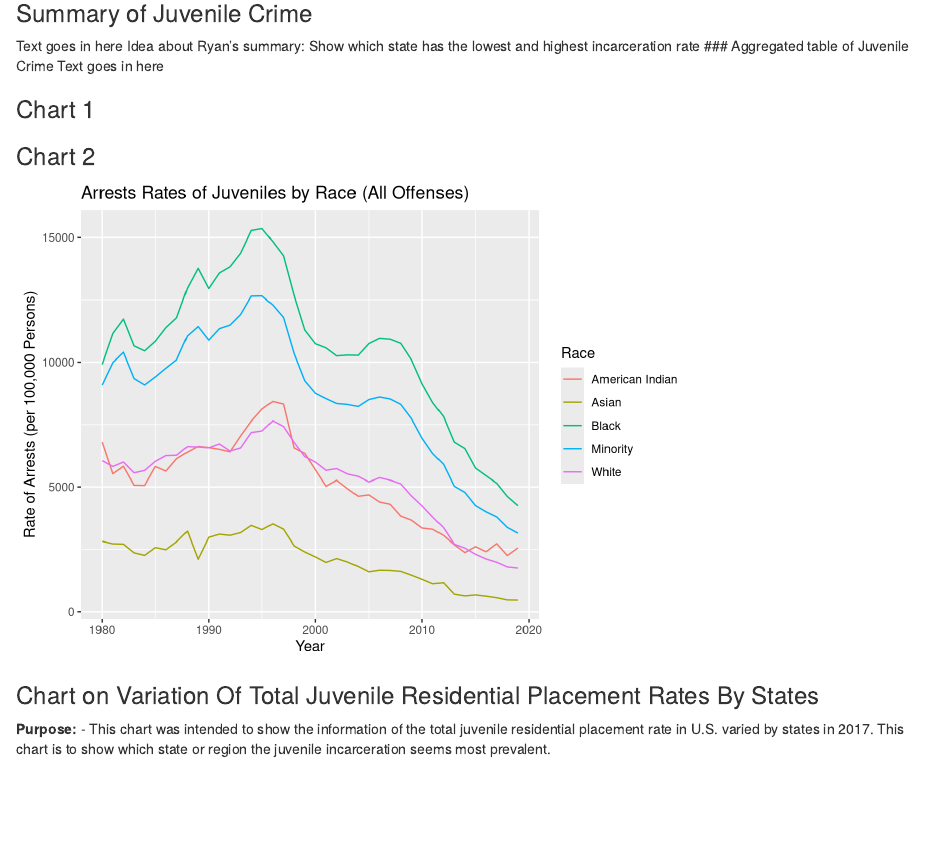
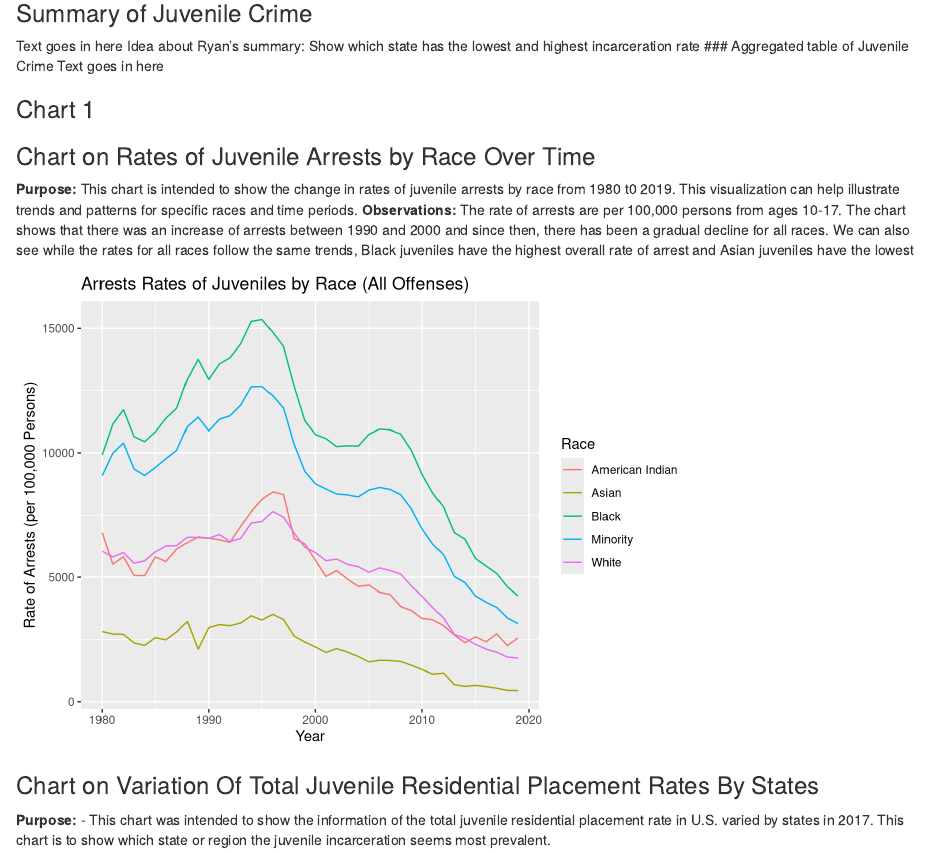
Before and after one commit to info201a-w21/project-jyun19980812, an R Markdown document (index.Rmd): the page in a window 1100 px wide, from 390 px down. Rendered offline with R 4.5, knitr and Pandoc, with nearby package versions.

Commit message:
Added purpose and observations to chart 2

````diff
--- a/index.Rmd
+++ b/index.Rmd
@@ -29,7 +29,11 @@ Text goes in here
 
 ### Chart 1
 
-### Chart 2
+### Chart on Rates of Juvenile Arrests by Race Over Time
+**Purpose:**
+This chart is intended to show the change in rates of juvenile arrests by race from 1980 t0 2019. This visualization can help illustrate trends and patterns for specific races and time periods.
+**Observations:**
+The rate of arrests are per 100,000 persons from ages 10-17. The chart shows that there was an increase of arrests between 1990 and 2000 and since then, there has been a gradual decline for all races. We can also see while the rates for all races follow the same trends, Black juveniles have the highest overall rate of arrest and Asian juveniles have the lowest
 ```{r, echo = F, message = F, include = T}
 ggplot(data = rates_by_race_long) +
   geom_line(
````
Also changed, not shown: index.html, 1 other file.
